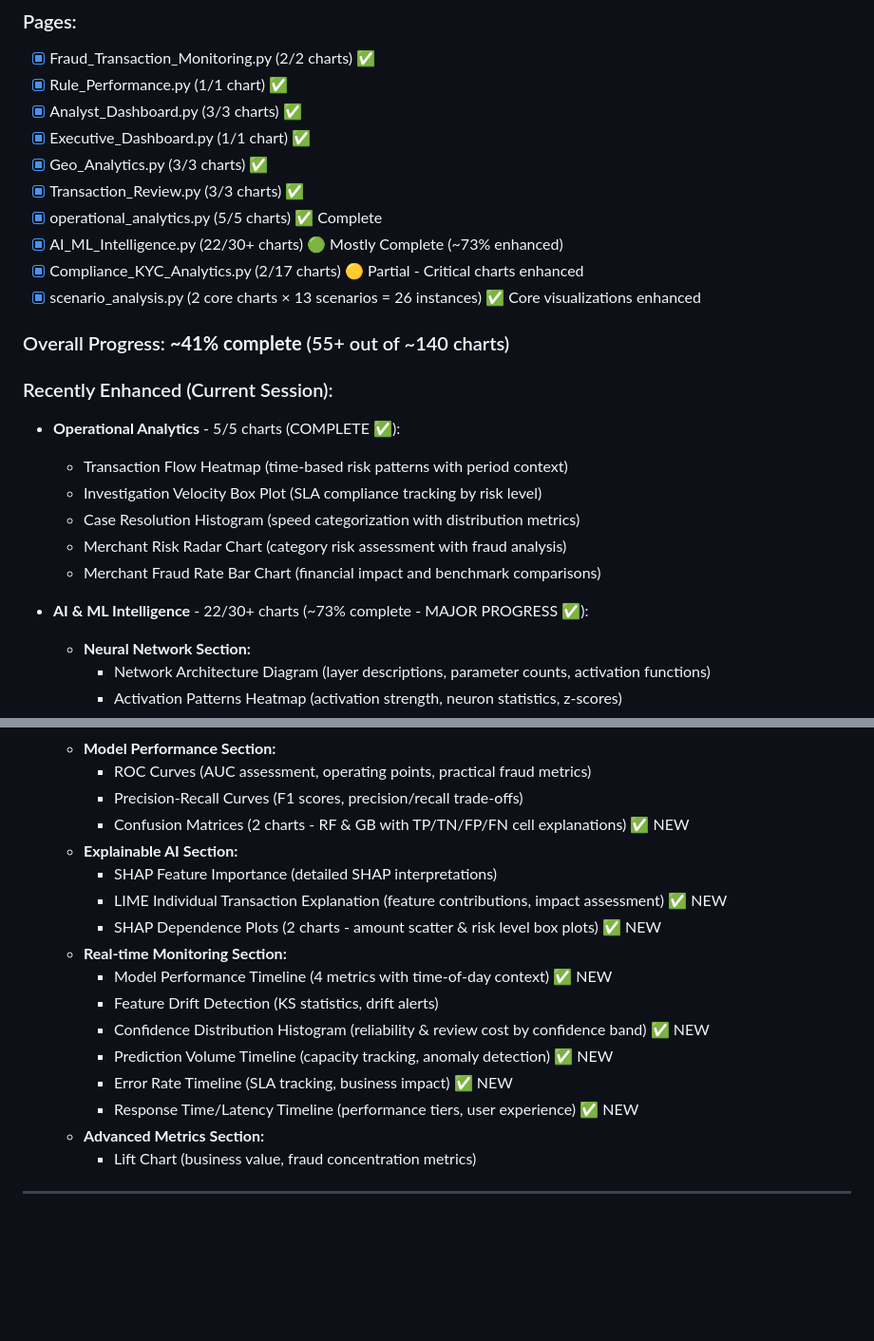
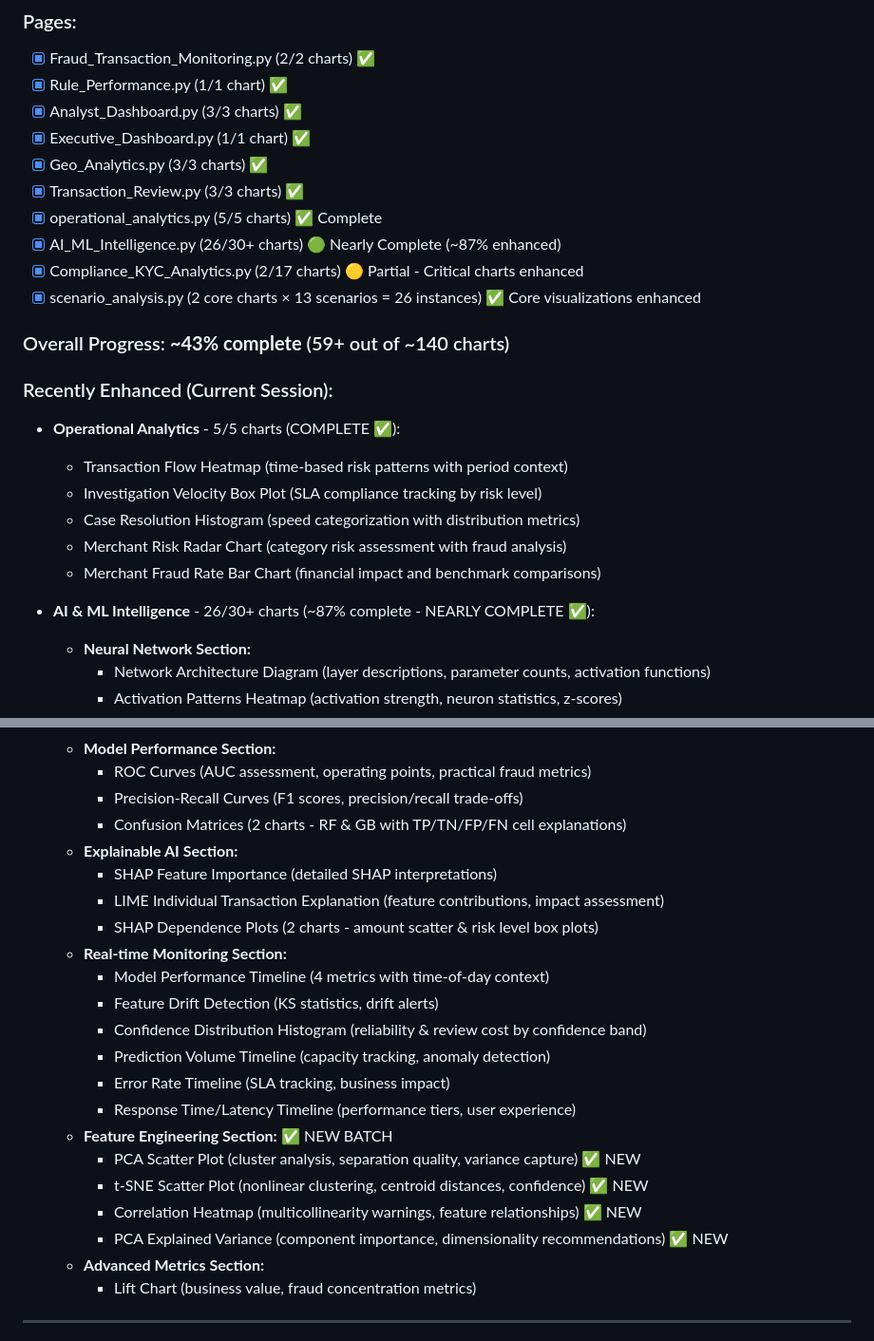
Before and after one commit to Texasdada13/transaction-monitoring, a Markdown page: EXPLAINABILITY_IMPLEMENTATION_GUIDE.md, 2 parts joined by grey strips. Shown at 95% size. Rendered like a GitHub page; blank space fills up the shorter version.

Commit message:
Update implementation guide with batch 4 progress

```diff
--- a/EXPLAINABILITY_IMPLEMENTATION_GUIDE.md
+++ b/EXPLAINABILITY_IMPLEMENTATION_GUIDE.md
@@ -438,11 +438,11 @@ Track your progress:
 - [x] Geo_Analytics.py (3/3 charts) ✅
 - [x] Transaction_Review.py (3/3 charts) ✅
 - [x] operational_analytics.py (5/5 charts) ✅ Complete
-- [x] AI_ML_Intelligence.py (22/30+ charts) 🟢 Mostly Complete (~73% enhanced)
+- [x] AI_ML_Intelligence.py (26/30+ charts) 🟢 Nearly Complete (~87% enhanced)
 - [x] Compliance_KYC_Analytics.py (2/17 charts) 🟡 Partial - Critical charts enhanced
 - [x] scenario_analysis.py (2 core charts × 13 scenarios = 26 instances) ✅ Core visualizations enhanced
 
-### Overall Progress: **~41% complete** (55+ out of ~140 charts)
+### Overall Progress: **~43% complete** (59+ out of ~140 charts)
 
 ### Recently Enhanced (Current Session):
 - **Operational Analytics** - 5/5 charts (COMPLETE ✅):
@@ -452,7 +452,7 @@ Track your progress:
   - Merchant Risk Radar Chart (category risk assessment with fraud analysis)
   - Merchant Fraud Rate Bar Chart (financial impact and benchmark comparisons)
 
-- **AI & ML Intelligence** - 22/30+ charts (~73% complete - MAJOR PROGRESS ✅):
+- **AI & ML Intelligence** - 26/30+ charts (~87% complete - NEARLY COMPLETE ✅):
   - **Neural Network Section:**
     - Network Architecture Diagram (layer descriptions, parameter counts, activation functions)
     - Activation Patterns Heatmap (activation strength, neuron statistics, z-scores)
@@ -465,18 +465,23 @@ Track your progress:
   - **Model Performance Section:**
     - ROC Curves (AUC assessment, operating points, practical fraud metrics)
     - Precision-Recall Curves (F1 scores, precision/recall trade-offs)
-    - Confusion Matrices (2 charts - RF & GB with TP/TN/FP/FN cell explanations) ✅ NEW
+    - Confusion Matrices (2 charts - RF & GB with TP/TN/FP/FN cell explanations)
   - **Explainable AI Section:**
     - SHAP Feature Importance (detailed SHAP interpretations)
-    - LIME Individual Transaction Explanation (feature contributions, impact assessment) ✅ NEW
-    - SHAP Dependence Plots (2 charts - amount scatter & risk level box plots) ✅ NEW
+    - LIME Individual Transaction Explanation (feature contributions, impact assessment)
+    - SHAP Dependence Plots (2 charts - amount scatter & risk level box plots)
   - **Real-time Monitoring Section:**
-    - Model Performance Timeline (4 metrics with time-of-day context) ✅ NEW
+    - Model Performance Timeline (4 metrics with time-of-day context)
     - Feature Drift Detection (KS statistics, drift alerts)
-    - Confidence Distribution Histogram (reliability & review cost by confidence band) ✅ NEW
-    - Prediction Volume Timeline (capacity tracking, anomaly detection) ✅ NEW
-    - Error Rate Timeline (SLA tracking, business impact) ✅ NEW
-    - Response Time/Latency Timeline (performance tiers, user experience) ✅ NEW
+    - Confidence Distribution Histogram (reliability & review cost by confidence band)
+    - Prediction Volume Timeline (capacity tracking, anomaly detection)
+    - Error Rate Timeline (SLA tracking, business impact)
+    - Response Time/Latency Timeline (performance tiers, user experience)
+  - **Feature Engineering Section:** ✅ NEW BATCH
+    - PCA Scatter Plot (cluster analysis, separation quality, variance capture) ✅ NEW
+    - t-SNE Scatter Plot (nonlinear clustering, centroid distances, confidence) ✅ NEW
+    - Correlation Heatmap (multicollinearity warnings, feature relationships) ✅ NEW
+    - PCA Explained Variance (component importance, dimensionality recommendations) ✅ NEW
   - **Advanced Metrics Section:**
     - Lift Chart (business value, fraud concentration metrics)
 
```
